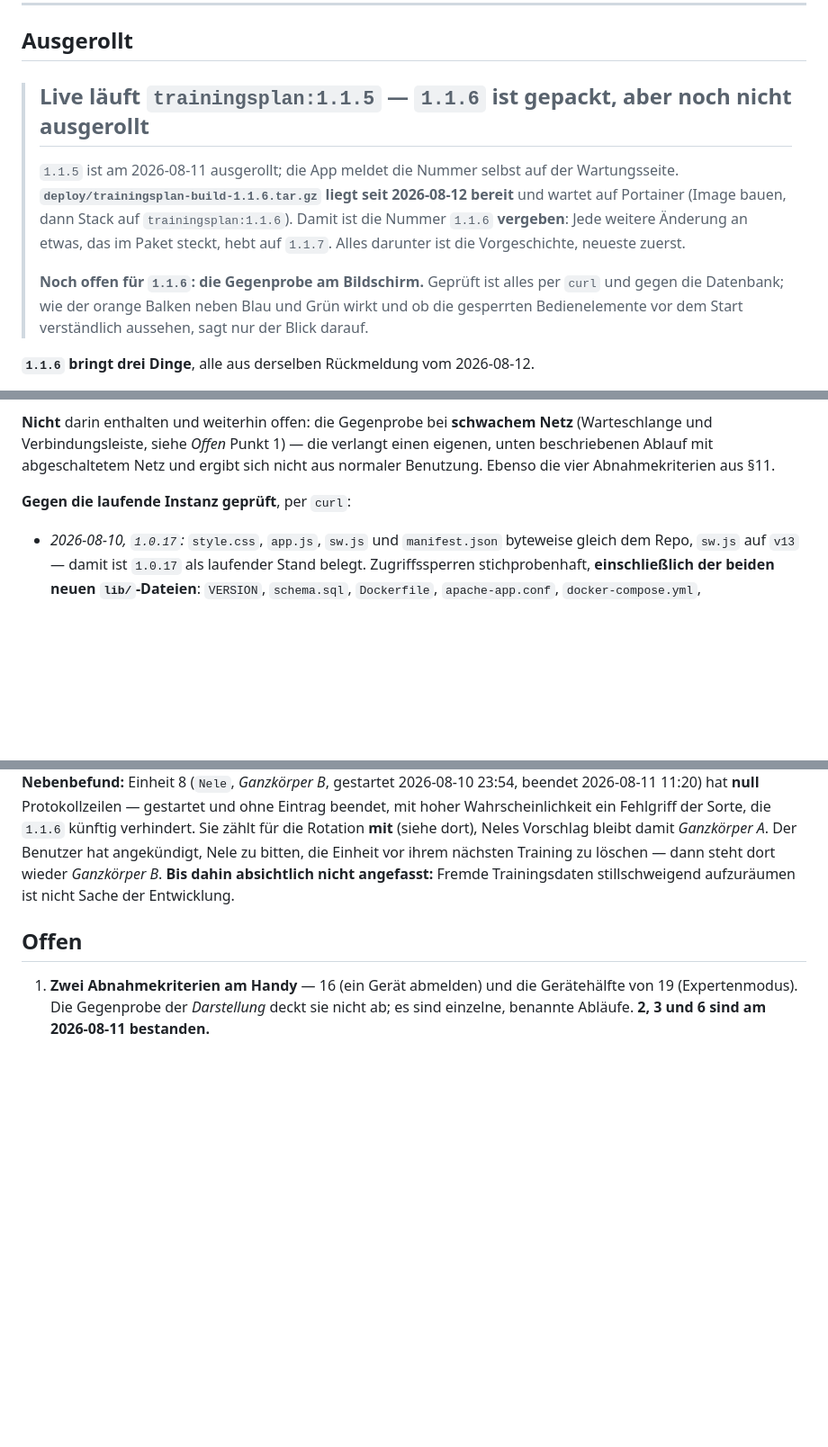
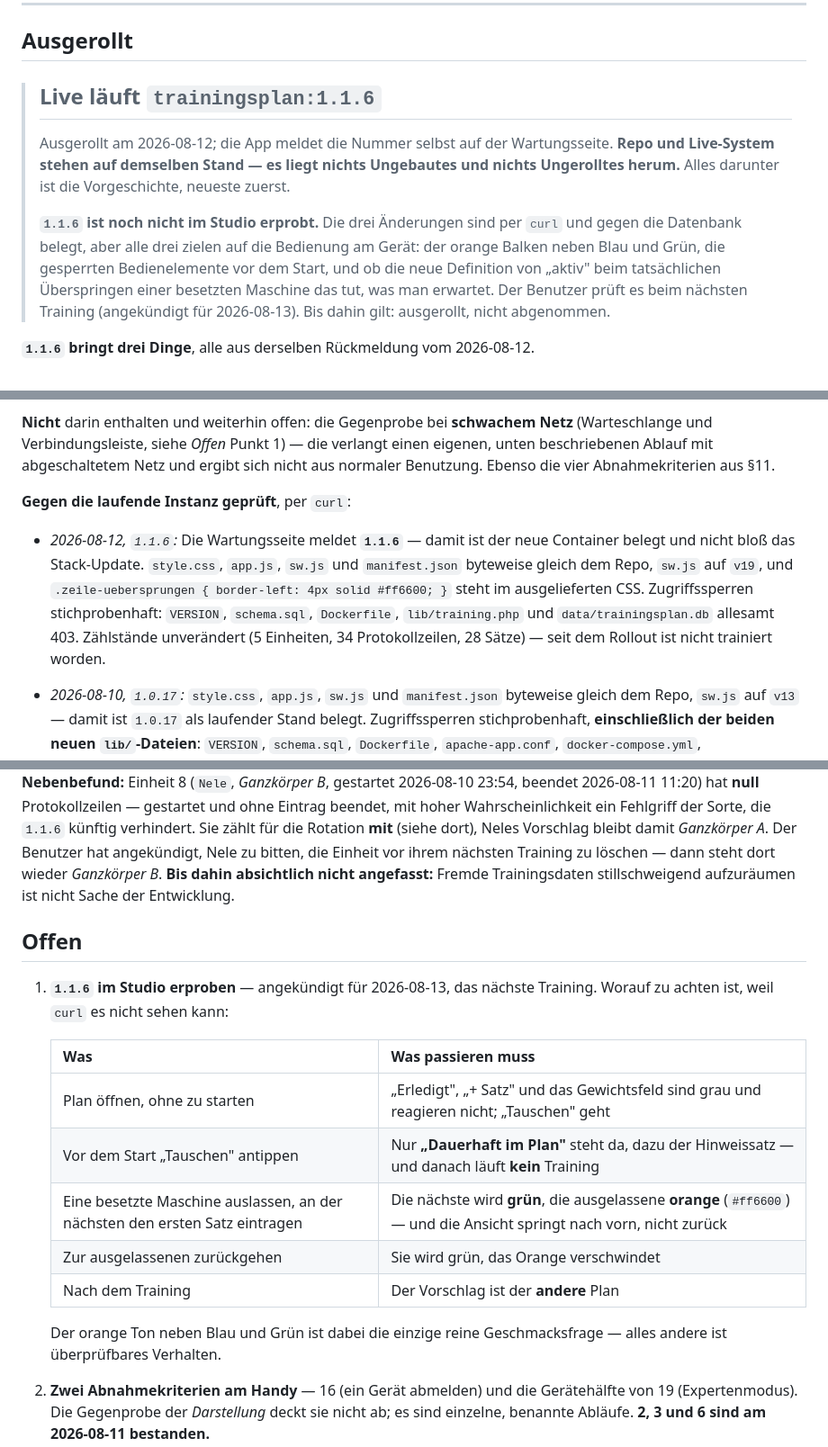
Before and after one commit to Arthagus/Trainingsplan, a Markdown page: doku/stand.md, 3 parts joined by grey strips. Shown at 90% size. Drawn GitHub-style; blank space fills up the shorter version.

Commit message:
1.1.6 ist ausgerollt; die Studio-Erprobung steht noch aus
Gegen die laufende Instanz geprueft: Die Wartungsseite meldet 1.1.6, damit
ist der neue Container belegt und nicht bloss das Stack-Update. Assets
byteweise gleich dem Repo, sw.js auf v19, .zeile-uebersprungen mit #ff6600
im ausgelieferten CSS. Zugriffssperren stichprobenhaft: VERSION,
schema.sql, Dockerfile, lib/training.php und data/trainingsplan.db je 403.
Zaehlstaende unveraendert (5 Einheiten, 34 Protokollzeilen, 28 Saetze).

Ausdruecklich vermerkt: ausgerollt heisst hier nicht abgenommen. Alle drei
Aenderungen aus 1.1.6 zielen auf die Bedienung am Geraet und sind bisher
nur per curl und gegen die Datenbank belegt. Als Punkt 1 unter "Offen"
steht deshalb eine Pruefliste fuer das naechste Training (2026-08-13):
gesperrte Bedienelemente vor dem Start, Tauschdialog ohne "Nur diese
Einheit", das Ueberspringen einer besetzten Maschine samt Farbwechsel und
Sprungrichtung, und der Planvorschlag danach.

Keine Versionsaenderung: doku/ steht nicht in der Positivliste von
paket_bauen.sh, der ausgerollte Stand ist unberuehrt.

Co-Authored-By: Claude Opus 5 <noreply@anthropic.com>

```diff
--- a/doku/stand.md
+++ b/doku/stand.md
@@ -13,17 +13,18 @@ Versionsnummern und Zählständen; wenn sie hier falsch sind, sind sie nirgends
 
 ## Ausgerollt
 
-> ## Live läuft `trainingsplan:1.1.5` — `1.1.6` ist **gepackt, aber noch nicht ausgerollt**
+> ## Live läuft `trainingsplan:1.1.6`
 >
-> `1.1.5` ist am 2026-08-11 ausgerollt; die App meldet die Nummer selbst auf der
-> Wartungsseite. **`deploy/trainingsplan-build-1.1.6.tar.gz` liegt seit 2026-08-12 bereit**
-> und wartet auf Portainer (Image bauen, dann Stack auf `trainingsplan:1.1.6`). Damit ist
-> die Nummer `1.1.6` **vergeben**: Jede weitere Änderung an etwas, das im Paket steckt,
-> hebt auf `1.1.7`. Alles darunter ist die Vorgeschichte, neueste zuerst.
+> Ausgerollt am 2026-08-12; die App meldet die Nummer selbst auf der Wartungsseite.
+> **Repo und Live-System stehen auf demselben Stand — es liegt nichts Ungebautes und
+> nichts Ungerolltes herum.** Alles darunter ist die Vorgeschichte, neueste zuerst.
 >
-> **Noch offen für `1.1.6`: die Gegenprobe am Bildschirm.** Geprüft ist alles per `curl`
-> und gegen die Datenbank; wie der orange Balken neben Blau und Grün wirkt und ob die
-> gesperrten Bedienelemente vor dem Start verständlich aussehen, sagt nur der Blick darauf.
+> **`1.1.6` ist noch nicht im Studio erprobt.** Die drei Änderungen sind per `curl` und
+> gegen die Datenbank belegt, aber alle drei zielen auf die Bedienung am Gerät: der orange
+> Balken neben Blau und Grün, die gesperrten Bedienelemente vor dem Start, und ob die neue
+> Definition von „aktiv" beim tatsächlichen Überspringen einer besetzten Maschine das tut,
+> was man erwartet. Der Benutzer prüft es beim nächsten Training (angekündigt für
+> 2026-08-13). Bis dahin gilt: ausgerollt, nicht abgenommen.
 
 **`1.1.6` bringt drei Dinge**, alle aus derselben Rückmeldung vom 2026-08-12.
 
@@ -254,6 +255,13 @@ Benutzung. Ebenso die vier Abnahmekriterien aus §11.
 
 **Gegen die laufende Instanz geprüft**, per `curl`:
 
+- *2026-08-12, `1.1.6`:* Die Wartungsseite meldet **`1.1.6`** — damit ist der neue Container
+  belegt und nicht bloß das Stack-Update. `style.css`, `app.js`, `sw.js` und `manifest.json`
+  byteweise gleich dem Repo, `sw.js` auf `v19`, und `.zeile-uebersprungen { border-left: 4px
+  solid #ff6600; }` steht im ausgelieferten CSS. Zugriffssperren stichprobenhaft:
+  `VERSION`, `schema.sql`, `Dockerfile`, `lib/training.php` und `data/trainingsplan.db`
+  allesamt 403. Zählstände unverändert (5 Einheiten, 34 Protokollzeilen, 28 Sätze) — seit
+  dem Rollout ist nicht trainiert worden.
 - *2026-08-10, `1.0.17`:* `style.css`, `app.js`, `sw.js` und `manifest.json` byteweise
   gleich dem Repo, `sw.js` auf `v13` — damit ist `1.0.17` als laufender Stand belegt.
   Zugriffssperren stichprobenhaft, **einschließlich der beiden neuen `lib/`-Dateien**:
@@ -339,6 +347,19 @@ Fremde Trainingsdaten stillschweigend aufzuräumen ist nicht Sache der Entwicklu
 
 ## Offen
 
-1. **Zwei Abnahmekriterien am Handy** — 16 (ein Gerät abmelden) und die Gerätehälfte von 19
+1. **`1.1.6` im Studio erproben** — angekündigt für 2026-08-13, das nächste Training. Worauf
+   zu achten ist, weil `curl` es nicht sehen kann:
+
+   | Was | Was passieren muss |
+   |---|---|
+   | Plan öffnen, ohne zu starten | „Erledigt", „+ Satz" und das Gewichtsfeld sind grau und reagieren nicht; „Tauschen" geht |
+   | Vor dem Start „Tauschen" antippen | Nur **„Dauerhaft im Plan"** steht da, dazu der Hinweissatz — und danach läuft **kein** Training |
+   | Eine besetzte Maschine auslassen, an der nächsten den ersten Satz eintragen | Die nächste wird **grün**, die ausgelassene **orange** (`#ff6600`) — und die Ansicht springt nach vorn, nicht zurück |
+   | Zur ausgelassenen zurückgehen | Sie wird grün, das Orange verschwindet |
+   | Nach dem Training | Der Vorschlag ist der **andere** Plan |
+
+   Der orange Ton neben Blau und Grün ist dabei die einzige reine Geschmacksfrage — alles
+   andere ist überprüfbares Verhalten.
+2. **Zwei Abnahmekriterien am Handy** — 16 (ein Gerät abmelden) und die Gerätehälfte von 19
    (Expertenmodus). Die Gegenprobe der *Darstellung* deckt sie nicht ab; es sind einzelne,
    benannte Abläufe. **2, 3 und 6 sind am 2026-08-11 bestanden.**
```
Also changed, not shown: other parts of doku/stand.md (+5 -5 lines).
